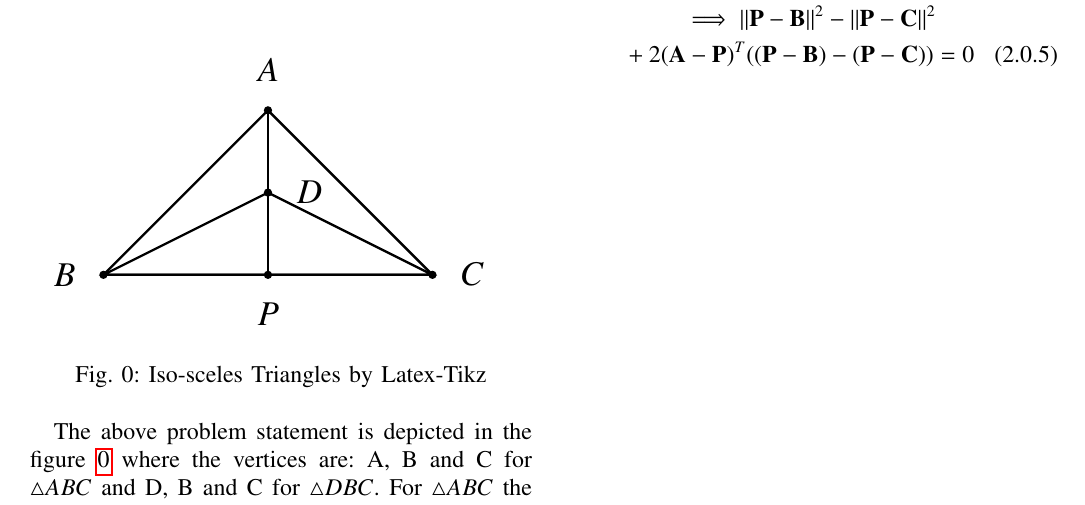
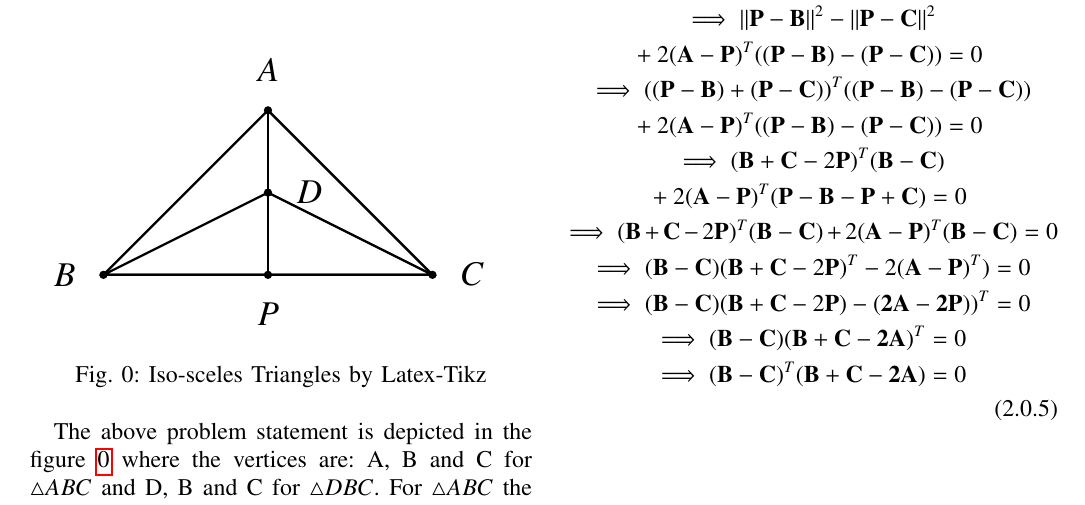
Before and after one commit to JayatiD93/EE5609_Assignment_5, a LaTeX paper (document9.tex): part of the page, cut so that both start at the same text. Compiled offline with pdfLaTeX.

Commit message:
12th commit

```diff
--- a/document9.tex
+++ b/document9.tex
@@ -246,7 +246,16 @@ From the problem statement we get that:
 \implies \norm{\vec{P-B}}^2 + 2(\vec{A-P})^T (\vec{P-B})=\\
 \norm{\vec{P-C}}^2 + 2(\vec{A-P})^T (\vec{P-C})\\
 \implies \norm{\vec{P-B}}^2 -\norm{\vec{P-C}}^2\\
- + 2(\vec{A-P})^T ((\vec{P-B})-(\vec{P-C})) =0
+ + 2(\vec{A-P})^T ((\vec{P-B})-(\vec{P-C})) =0\\
+\implies ((\vec{P-B})+(\vec{P-C}))^T ((\vec{P-B})-(\vec{P-C}))\\
++ 2(\vec{A-P})^T ((\vec{P-B})-(\vec{P-C})) =0\\
+\implies (\vec{B}+\vec{C}-2\vec{P})^T (\vec{B-C})\\
++2(\vec{A-P})^T (\vec{P}-\vec{B}-\vec{P}+\vec{C}) =0\\
+\implies (\vec{B}+\vec{C}-2\vec{P})^T (\vec{B-C})+2(\vec{A-P})^T (\vec{B-C}) =0\\
+\implies (\vec{B-C})(\vec{B}+\vec{C}-2\vec{P})^T - 2(\vec{A-P})^T)=0\\
+\implies (\vec{B-C})(\vec{B}+\vec{C}-2\vec{P})-(\vec{2A-2P}))^T=0\\
+\implies (\vec{B-C})(\vec{B+C-2A})^T=0\\
+\implies (\vec{B-C})^T(\vec{B+C-2A})=0\\
 \end{multline}
 
 \renewcommand{\theequation}{\theenumi}
```
Also changed, not shown: document9.pdf.
